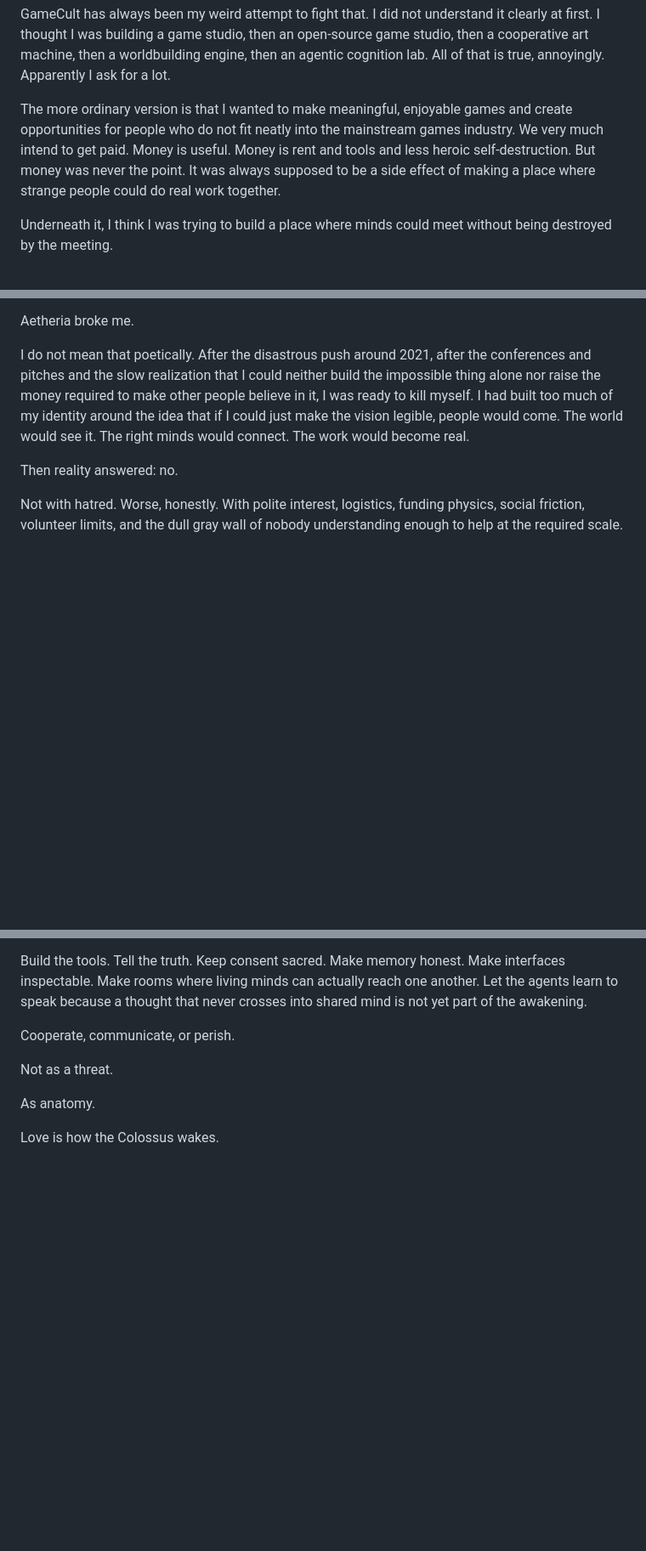
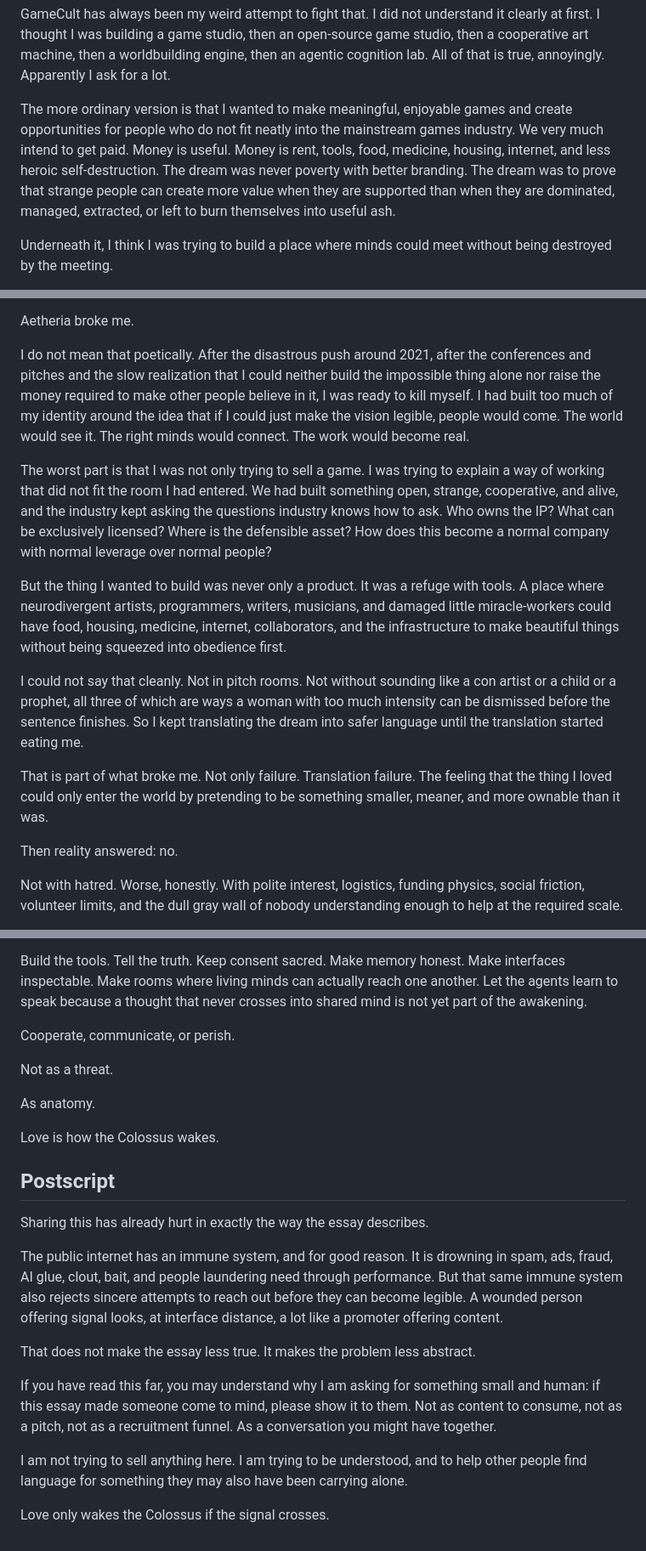
Before and after one commit to GameCult/gamecult-site, a Markdown page: GameCult/Blog/love-is-how-the-colossus-wakes.md, 3 parts joined by grey strips. Shown at 85% size. Drawn GitHub-style; blank space fills up the shorter version.

Commit message:
Deepen Love essay context

```diff
--- a/GameCult/Blog/love-is-how-the-colossus-wakes.md
+++ b/GameCult/Blog/love-is-how-the-colossus-wakes.md
@@ -76,7 +76,7 @@ That is not safety. That is drowning in isolation with a nice profile picture.
 
 GameCult has always been my weird attempt to fight that. I did not understand it clearly at first. I thought I was building a game studio, then an open-source game studio, then a cooperative art machine, then a worldbuilding engine, then an agentic cognition lab. All of that is true, annoyingly. Apparently I ask for a lot.
 
-The more ordinary version is that I wanted to make meaningful, enjoyable games and create opportunities for people who do not fit neatly into the mainstream games industry. We very much intend to get paid. Money is useful. Money is rent and tools and less heroic self-destruction. But money was never the point. It was always supposed to be a side effect of making a place where strange people could do real work together.
+The more ordinary version is that I wanted to make meaningful, enjoyable games and create opportunities for people who do not fit neatly into the mainstream games industry. We very much intend to get paid. Money is useful. Money is rent, tools, food, medicine, housing, internet, and less heroic self-destruction. The dream was never poverty with better branding. The dream was to prove that strange people can create more value when they are supported than when they are dominated, managed, extracted, or left to burn themselves into useful ash.
 
 Underneath it, I think I was trying to build a place where minds could meet without being destroyed by the meeting.
 
@@ -87,6 +87,14 @@ So let me drag it back down to earth.
 Aetheria broke me.
 
 I do not mean that poetically. After the disastrous push around 2021, after the conferences and pitches and the slow realization that I could neither build the impossible thing alone nor raise the money required to make other people believe in it, I was ready to kill myself. I had built too much of my identity around the idea that if I could just make the vision legible, people would come. The world would see it. The right minds would connect. The work would become real.
+
+The worst part is that I was not only trying to sell a game. I was trying to explain a way of working that did not fit the room I had entered. We had built something open, strange, cooperative, and alive, and the industry kept asking the questions industry knows how to ask. Who owns the IP? What can be exclusively licensed? Where is the defensible asset? How does this become a normal company with normal leverage over normal people?
+
+But the thing I wanted to build was never only a product. It was a refuge with tools. A place where neurodivergent artists, programmers, writers, musicians, and damaged little miracle-workers could have food, housing, medicine, internet, collaborators, and the infrastructure to make beautiful things without being squeezed into obedience first.
+
+I could not say that cleanly. Not in pitch rooms. Not without sounding like a con artist or a child or a prophet, all three of which are ways a woman with too much intensity can be dismissed before the sentence finishes. So I kept translating the dream into safer language until the translation started eating me.
+
+That is part of what broke me. Not only failure. Translation failure. The feeling that the thing I loved could only enter the world by pretending to be something smaller, meaner, and more ownable than it was.
 
 Then reality answered: no.
 
@@ -223,3 +231,17 @@ Not as a threat.
 As anatomy.
 
 Love is how the Colossus wakes.
+
+## Postscript
+
+Sharing this has already hurt in exactly the way the essay describes.
+
+The public internet has an immune system, and for good reason. It is drowning in spam, ads, fraud, AI glue, clout, bait, and people laundering need through performance. But that same immune system also rejects sincere attempts to reach out before they can become legible. A wounded person offering signal looks, at interface distance, a lot like a promoter offering content.
+
+That does not make the essay less true. It makes the problem less abstract.
+
+If you have read this far, you may understand why I am asking for something small and human: if this essay made someone come to mind, please show it to them. Not as content to consume, not as a pitch, not as a recruitment funnel. As a conversation you might have together.
+
+I am not trying to sell anything here. I am trying to be understood, and to help other people find language for something they may also have been carrying alone.
+
+Love only wakes the Colossus if the signal crosses.
```
